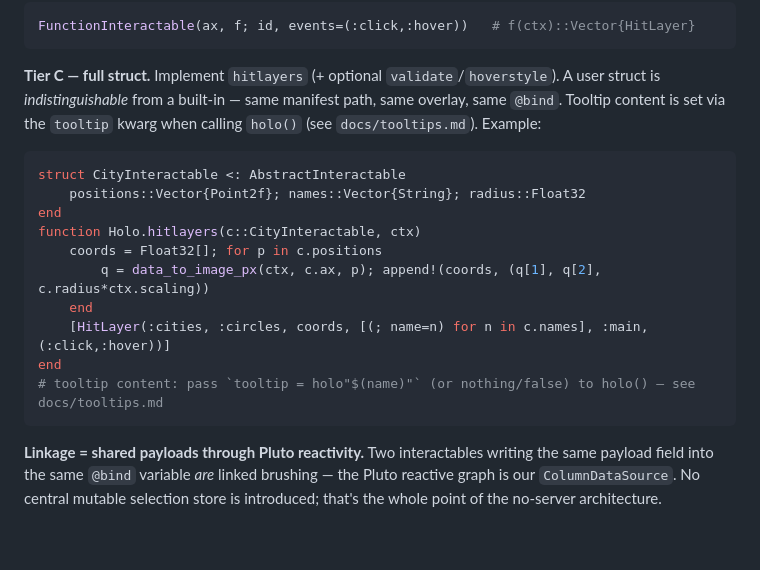
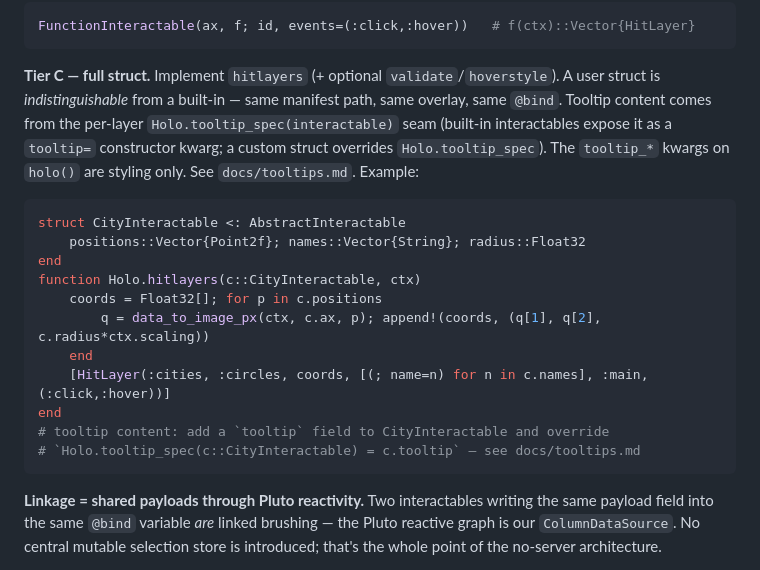
Before and after one commit to jowch/Holo.jl, a Markdown page: docs/architecture.md, the part around the change. Drawn GitHub-style; blank space fills up the shorter version.

````diff
--- a/docs/architecture.md
+++ b/docs/architecture.md
@@ -237,7 +237,9 @@ FunctionInteractable(ax, f; id, events=(:click,:hover))   # f(ctx)::Vector{HitLa
 
 **Tier C — full struct.** Implement `hitlayers` (+ optional `validate`/`hoverstyle`). A user
 struct is *indistinguishable* from a built-in — same manifest path, same overlay, same `@bind`. Tooltip
-content is set via the `tooltip` kwarg when calling `holo()` (see `docs/tooltips.md`). Example:
+content comes from the per-layer `Holo.tooltip_spec(interactable)` seam (built-in interactables expose it
+as a `tooltip=` constructor kwarg; a custom struct overrides `Holo.tooltip_spec`). The `tooltip_*` kwargs
+on `holo()` are styling only. See `docs/tooltips.md`. Example:
 
 ```julia
 struct CityInteractable <: AbstractInteractable
@@ -249,7 +251,8 @@ function Holo.hitlayers(c::CityInteractable, ctx)
     end
     [HitLayer(:cities, :circles, coords, [(; name=n) for n in c.names], :main, (:click,:hover))]
 end
-# tooltip content: pass `tooltip = holo"$(name)"` (or nothing/false) to holo() — see docs/tooltips.md
+# tooltip content: add a `tooltip` field to CityInteractable and override
+# `Holo.tooltip_spec(c::CityInteractable) = c.tooltip` — see docs/tooltips.md
 ```
 
 **Linkage = shared payloads through Pluto reactivity.** Two interactables writing the same payload field
````
Also changed, not shown: docs/tooltips.md (+14 -9 lines).
